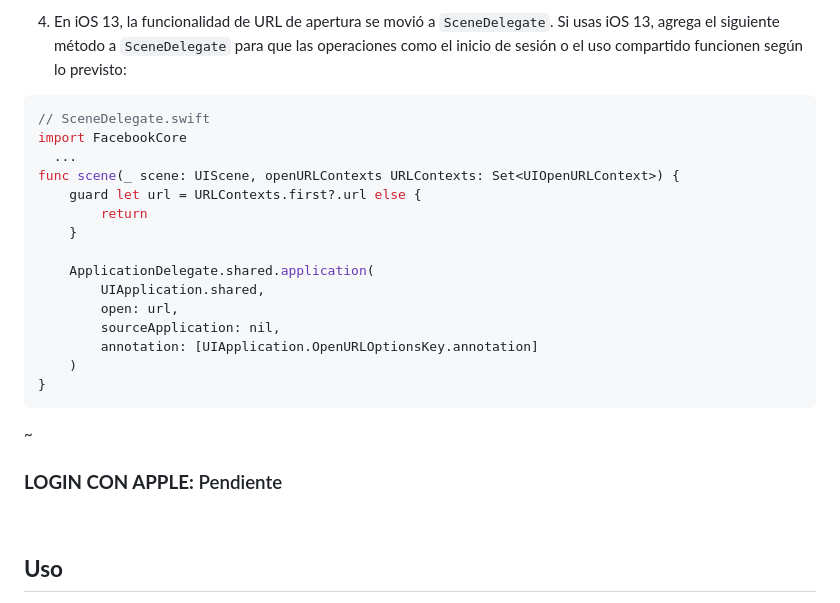
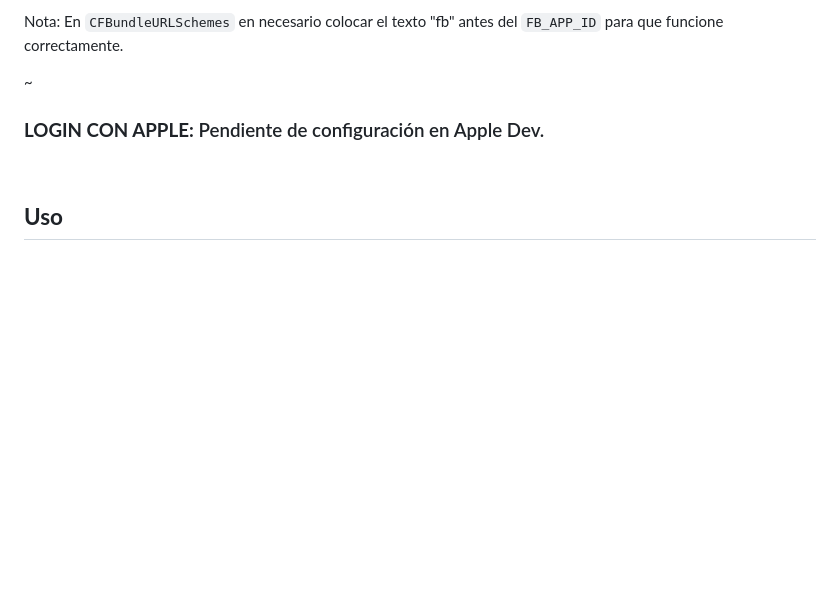
Before and after one commit to siltium-labs/flutter-multi-login, a Markdown page: README.md, the part around the change printed below. Rendered like a GitHub page; blank space fills up the shorter version.

````diff
--- a/README.md
+++ b/README.md
@@ -190,24 +181,7 @@ Este código inicializa el SDK cuando se inicia tu app y permite al SDK administ
-4) En iOS 13, la funcionalidad de URL de apertura se movió a `SceneDelegate`. Si usas iOS 13, agrega el siguiente método a `SceneDelegate` para que las operaciones como el inicio de sesión o el uso compartido funcionen según lo previsto:
-```swift
-// SceneDelegate.swift
-import FacebookCore
-  ...
-func scene(_ scene: UIScene, openURLContexts URLContexts: Set<UIOpenURLContext>) {
-    guard let url = URLContexts.first?.url else {
-        return
-    }
-
-    ApplicationDelegate.shared.application(
-        UIApplication.shared,
-        open: url,
-        sourceApplication: nil,
-        annotation: [UIApplication.OpenURLOptionsKey.annotation]
-    )
-}
-```
+Nota: En `CFBundleURLSchemes` en necesario colocar el texto "fb" antes del `FB_APP_ID` para que funcione correctamente.
 
 ~
-### **LOGIN CON APPLE:** Pendiente
+### **LOGIN CON APPLE:** Pendiente de configuración en Apple Dev.
 <br>
 
 ## **Uso**
````
Also changed, not shown: other parts of README.md (+64 -70 lines).
